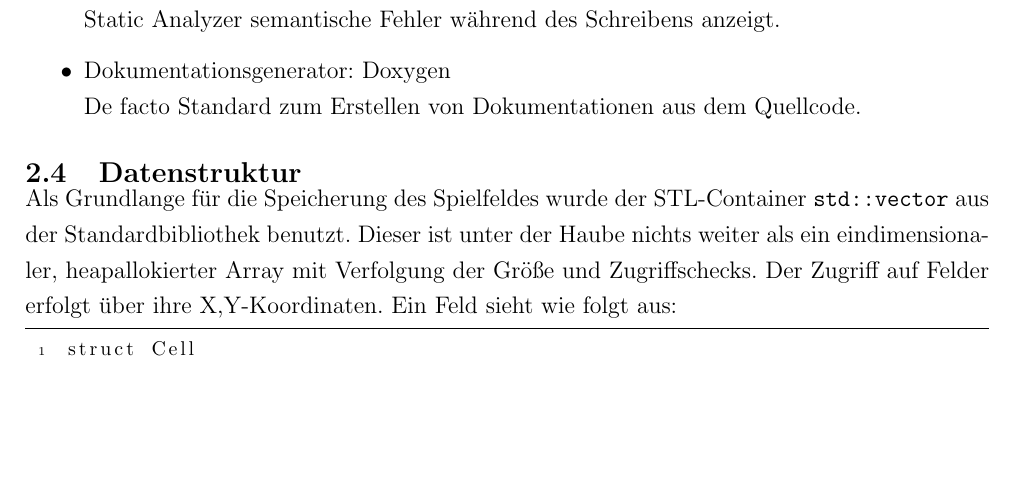
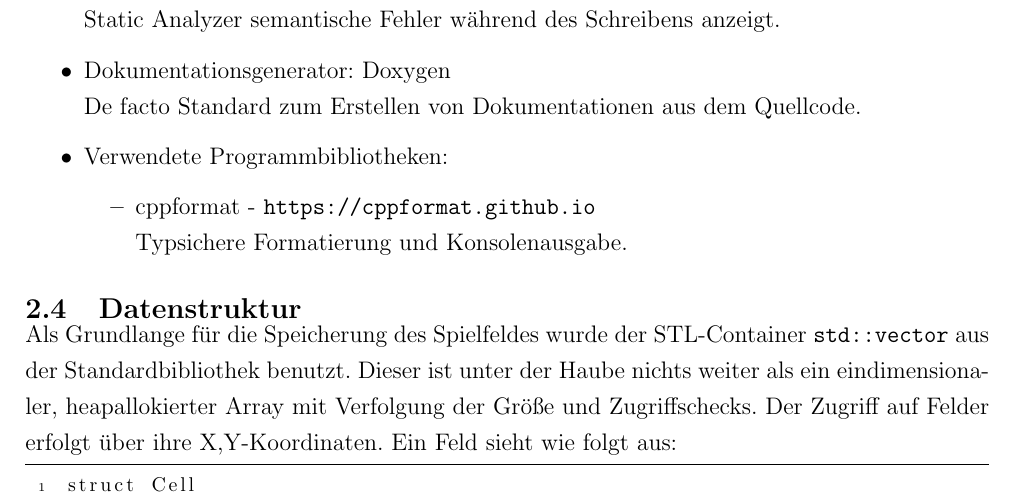
Before and after one commit to xentec/bryx, a LaTeX document (projektbericht/Projektbericht.tex): part of page 5 of 16 before the commit and part of page 5 of 17 after it, cut so that both start at the same text, the shorter picture padded with empty space. Compiled offline with pdfLaTeX.

Commit message:
report: new external lib: cppformat

```diff
--- a/projektbericht/Projektbericht.tex
+++ b/projektbericht/Projektbericht.tex
@@ -103,6 +103,14 @@ Einfache und einheitliche Generierung der Projektdateien.
 Eine gute OSS Alternative zu Visual Studio, die u.a. CMake versteht und dank Clang Static Analyzer semantische Fehler während des Schreibens anzeigt.
 \item Dokumentationsgenerator: Doxygen \\
 De facto Standard zum Erstellen von Dokumentationen aus dem Quellcode.
+
+\item Verwendete Programmbibliotheken:
+\begin{itemize}
+\item cppformat - \url{https://cppformat.github.io} \\
+Typsichere Formatierung und Konsolenausgabe.
+
+\end{itemize}
+
 \end{itemize}
 
 \subsection{Datenstruktur}
```
